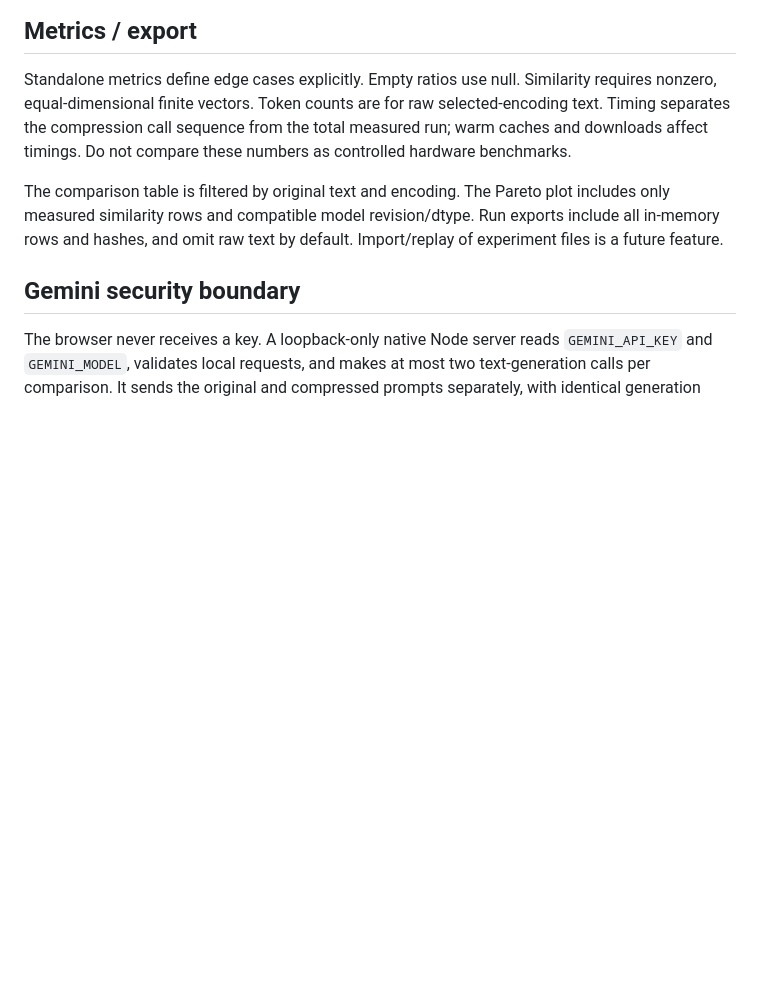
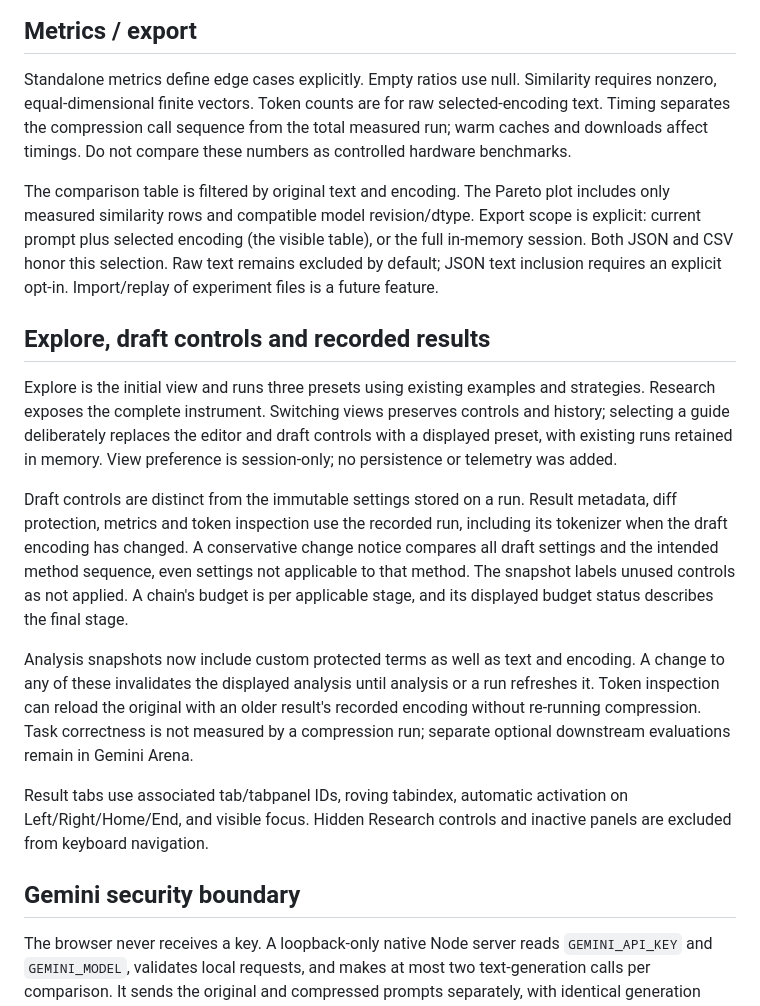
Before and after one commit to DMike9/TokenLab, a Markdown page: docs/ARCHITECTURE.md, the part around the change. Drawn GitHub-style; blank space fills up the shorter version.

```diff
--- a/docs/ARCHITECTURE.md
+++ b/docs/ARCHITECTURE.md
@@ -39,7 +39,17 @@ Semantic guard compares each proposed deletion to a fixed vector for its stage's
 
 Standalone metrics define edge cases explicitly. Empty ratios use null. Similarity requires nonzero, equal-dimensional finite vectors. Token counts are for raw selected-encoding text. Timing separates the compression call sequence from the total measured run; warm caches and downloads affect timings. Do not compare these numbers as controlled hardware benchmarks.
 
-The comparison table is filtered by original text and encoding. The Pareto plot includes only measured similarity rows and compatible model revision/dtype. Run exports include all in-memory rows and hashes, and omit raw text by default. Import/replay of experiment files is a future feature.
+The comparison table is filtered by original text and encoding. The Pareto plot includes only measured similarity rows and compatible model revision/dtype. Export scope is explicit: current prompt plus selected encoding (the visible table), or the full in-memory session. Both JSON and CSV honor this selection. Raw text remains excluded by default; JSON text inclusion requires an explicit opt-in. Import/replay of experiment files is a future feature.
+
+## Explore, draft controls and recorded results
+
+Explore is the initial view and runs three presets using existing examples and strategies. Research exposes the complete instrument. Switching views preserves controls and history; selecting a guide deliberately replaces the editor and draft controls with a displayed preset, with existing runs retained in memory. View preference is session-only; no persistence or telemetry was added.
+
+Draft controls are distinct from the immutable settings stored on a run. Result metadata, diff protection, metrics and token inspection use the recorded run, including its tokenizer when the draft encoding has changed. A conservative change notice compares all draft settings and the intended method sequence, even settings not applicable to that method. The snapshot labels unused controls as not applied. A chain's budget is per applicable stage, and its displayed budget status describes the final stage.
+
+Analysis snapshots now include custom protected terms as well as text and encoding. A change to any of these invalidates the displayed analysis until analysis or a run refreshes it. Token inspection can reload the original with an older result's recorded encoding without re-running compression. Task correctness is not measured by a compression run; separate optional downstream evaluations remain in Gemini Arena.
+
+Result tabs use associated tab/tabpanel IDs, roving tabindex, automatic activation on Left/Right/Home/End, and visible focus. Hidden Research controls and inactive panels are excluded from keyboard navigation.
 
 ## Gemini security boundary
 
```
Also changed, not shown: README.md (+10 -4 lines), docs/BUILD-STATUS.md (+20 -0 lines), docs/IMPLEMENTATION-LOG.md (added, +85 -0 lines), docs/verification/phase1/embedding-results.png (added), docs/verification/phase1/explore-desktop.png (added), docs/verification/phase1/explore-mobile.png (added), docs/verification/phase1/result-desktop.png (added), docs/verification/phase1/result-mobile.png (added), 11 other files.
